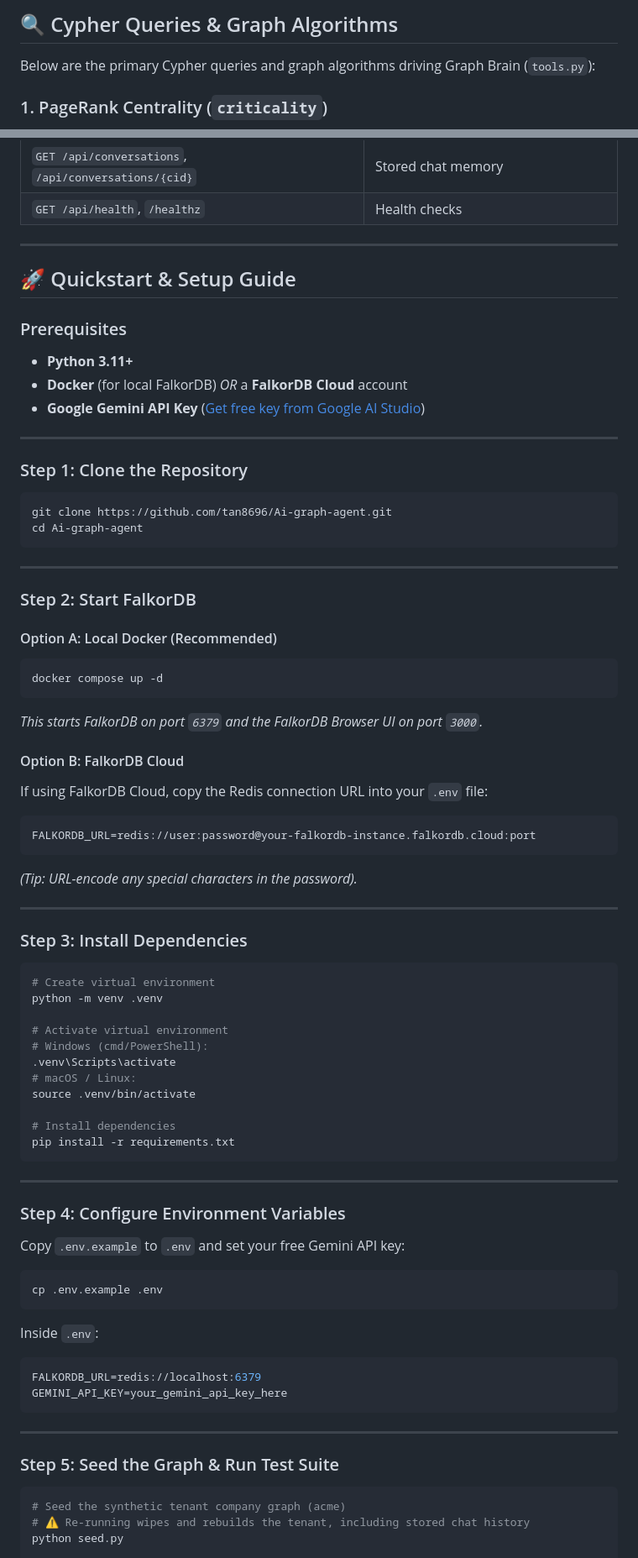
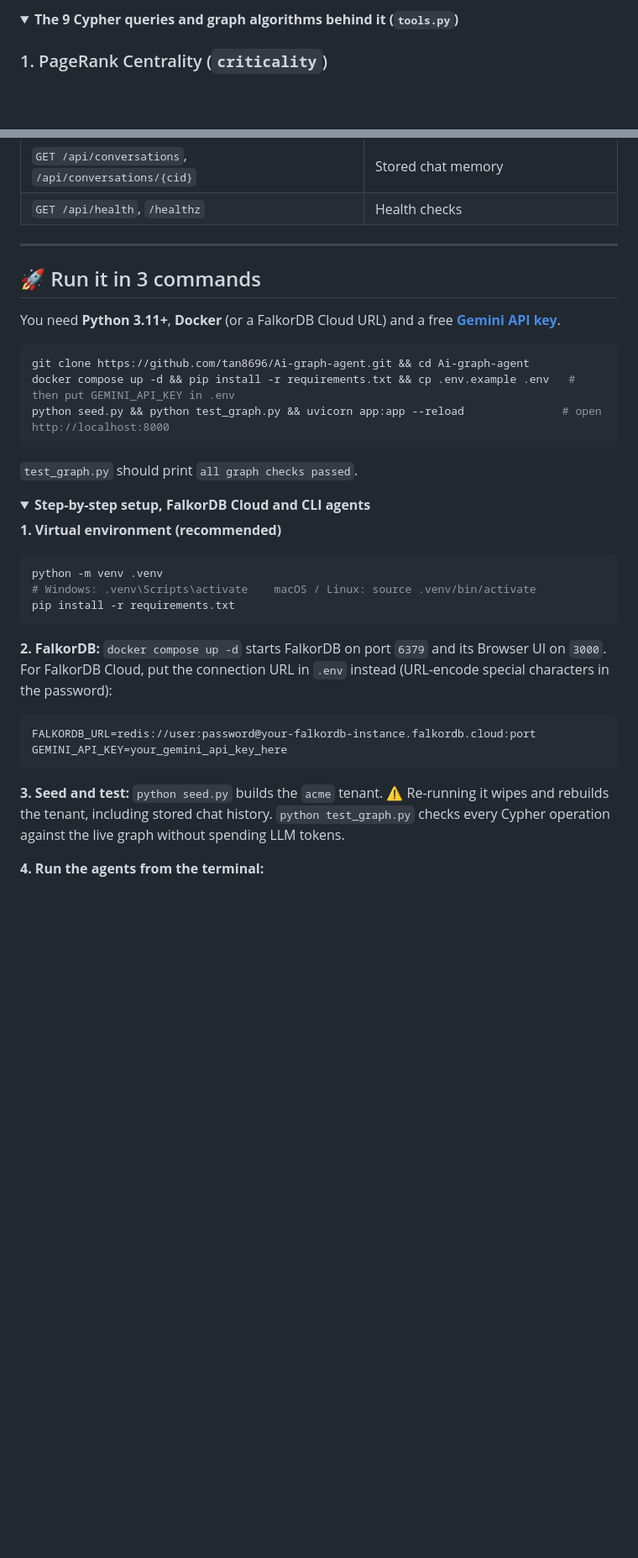
Before and after one commit to tan8696/Ai-graph-agent, a Markdown page: README.md, 2 parts joined by grey strips. Shown at 84% size. Rendered like a GitHub page; folded sections open; blank space fills up the shorter version.

Commit message:
Restructure README as a hackathon submission with hero shot and demo video
Co-Authored-By: Claude Opus 5.5 <noreply@anthropic.com>

````diff
--- a/README.md
+++ b/README.md
@@ -136,7 +207,6 @@ In strict accordance with Hackathon Rule 6, **all data used in this project is 1
 
-## 🔍 Cypher Queries & Graph Algorithms
-
-Below are the primary Cypher queries and graph algorithms driving Graph Brain (`tools.py`):
+<details>
+<summary><b>The 9 Cypher queries and graph algorithms behind it (<code>tools.py</code>)</b></summary>
 
 ### 1. PageRank Centrality (`criticality`)
 Computes the structural importance of every service in the dependency graph so agents prioritize core infrastructure.
@@ -312,75 +338,41 @@ sequenceDiagram
 | `GET /api/conversations`, `/api/conversations/{cid}` | Stored chat memory |
 | `GET /api/health`, `/healthz` | Health checks |
 
----
-
-## 🚀 Quickstart & Setup Guide
-
-### Prerequisites
-- **Python 3.11+**
-- **Docker** (for local FalkorDB) *OR* a **FalkorDB Cloud** account
-- **Google Gemini API Key** ([Get free key from Google AI Studio](https://aistudio.google.com/apikey))
+</details>
 
 ---
 
-### Step 1: Clone the Repository
+## 🚀 Run it in 3 commands
+
+You need **Python 3.11+**, **Docker** (or a FalkorDB Cloud URL) and a free **[Gemini API key](https://aistudio.google.com/apikey)**.
+
 ```bash
-git clone https://github.com/tan8696/Ai-graph-agent.git
-cd Ai-graph-agent
+git clone https://github.com/tan8696/Ai-graph-agent.git && cd Ai-graph-agent
+docker compose up -d && pip install -r requirements.txt && cp .env.example .env   # then put GEMINI_API_KEY in .env
+python seed.py && python test_graph.py && uvicorn app:app --reload               # open http://localhost:8000
 ```
 
----
+`test_graph.py` should print `all graph checks passed`.
 
-### Step 2: Start FalkorDB
+<details>
+<summary><b>Step-by-step setup, FalkorDB Cloud and CLI agents</b></summary>
 
-#### Option A: Local Docker (Recommended)
+**1. Virtual environment (recommended)**
+
 ```bash
-docker compose up -d
-```
-*This starts FalkorDB on port `6379` and the FalkorDB Browser UI on port `3000`.*
-
-#### Option B: FalkorDB Cloud
-If using FalkorDB Cloud, copy the Redis connection URL into your `.env` file:
-```ini
-FALKORDB_URL=redis://user:password@your-falkordb-instance.falkordb.cloud:port
-```
-*(Tip: URL-encode any special characters in the password).*
-
----
-
-### Step 3: Install Dependencies
-```bash
-# Create virtual environment
 python -m venv .venv
-
-# Activate virtual environment
-# Windows (cmd/PowerShell):
-.venv\Scripts\activate
-# macOS / Linux:
-source .venv/bin/activate
-
-# Install dependencies
+# Windows: .venv\Scripts\activate    macOS / Linux: source .venv/bin/activate
 pip install -r requirements.txt
 ```
 
----
+**2. FalkorDB:** `docker compose up -d` starts FalkorDB on port `6379` and its Browser UI on `3000`. For FalkorDB Cloud, put the connection URL in `.env` instead (URL-encode special characters in the password):
 
-### Step 4: Configure Environment Variables
-Copy `.env.example` to `.env` and set your free Gemini API key:
-```bash
-cp .env.example .env
-```
-Inside `.env`:
 ```ini
-FALKORDB_URL=redis://localhost:6379
+FALKORDB_URL=redis://user:password@your-falkordb-instance.falkordb.cloud:port
 GEMINI_API_KEY=your_gemini_api_key_here
 ```
 
----
+**3. Seed and test:** `python seed.py` builds the `acme` tenant. ⚠️ Re-running it wipes and rebuilds the tenant, including stored chat history. `python test_graph.py` checks every Cypher operation against the live graph without spending LLM tokens.
 
-### Step 5: Seed the Graph & Run Test Suite
-```bash
-# Seed the synthetic tenant company graph (acme)
-# ⚠️ Re-running wipes and rebuilds the tenant, including stored chat history
-python seed.py
+**4. Run the agents from the terminal:**
 
````
Also changed, not shown: other parts of README.md (+156 -130 lines), docs/hero.png (added), 1 other file.
